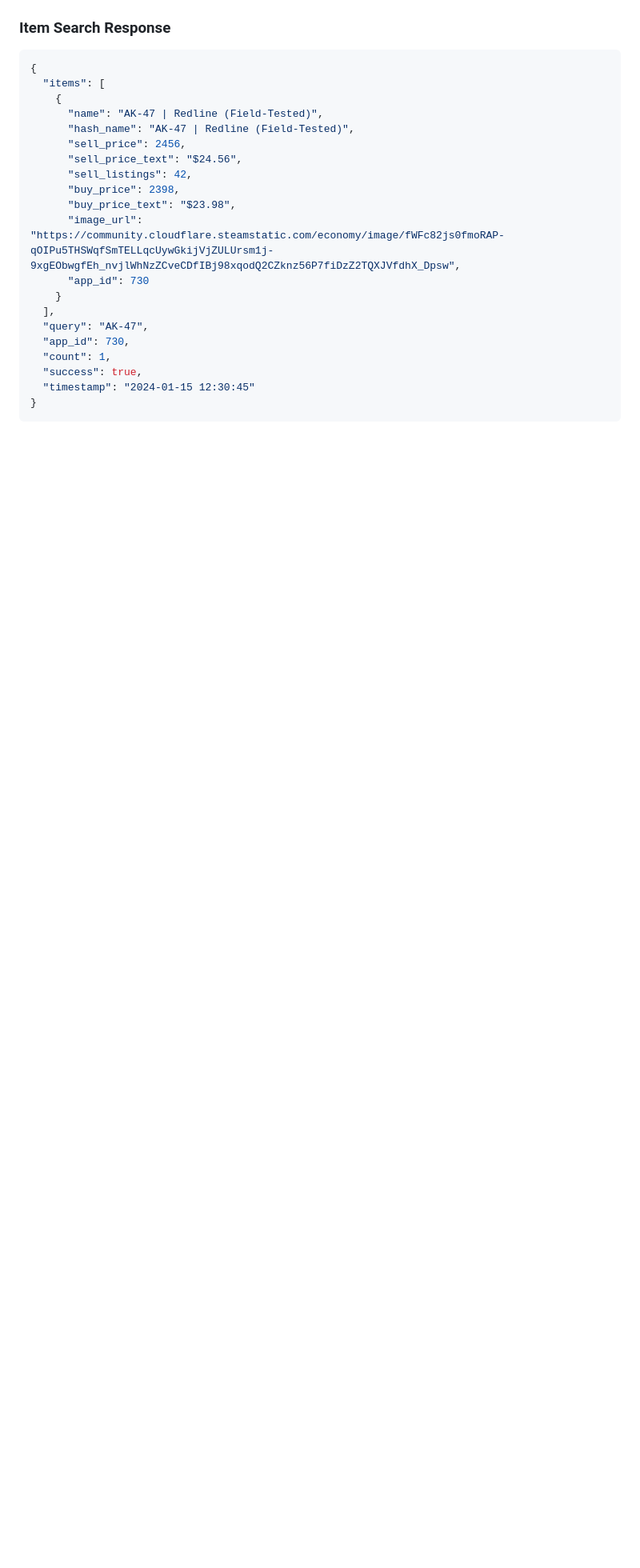
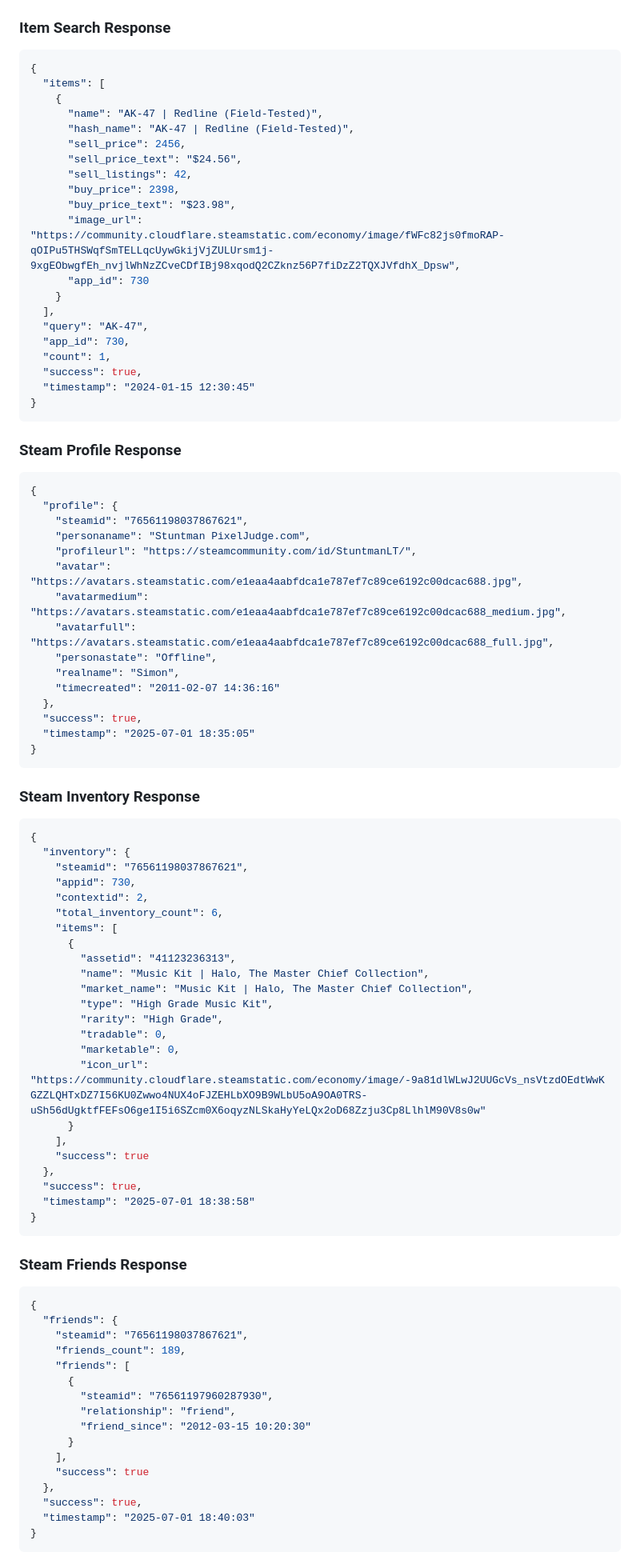
Before and after one commit to St0pfen/Steam-Market-REST-API-server, a Markdown page: README.md, the part around one of its changes. Shown at 80% size. Drawn GitHub-style; blank space fills up the shorter version.

````diff
--- a/README.md
+++ b/README.md
@@ -146,3 +233,72 @@ for item in items:
   "count": 1,
   "success": true,
   "timestamp": "2024-01-15 12:30:45"
+}
+```
+
+### Steam Profile Response
+```json
+{
+  "profile": {
+    "steamid": "76561198037867621",
+    "personaname": "Stuntman PixelJudge.com",
+    "profileurl": "https://steamcommunity.com/id/StuntmanLT/",
+    "avatar": "https://avatars.steamstatic.com/e1eaa4aabfdca1e787ef7c89ce6192c00dcac688.jpg",
+    "avatarmedium": "https://avatars.steamstatic.com/e1eaa4aabfdca1e787ef7c89ce6192c00dcac688_medium.jpg",
+    "avatarfull": "https://avatars.steamstatic.com/e1eaa4aabfdca1e787ef7c89ce6192c00dcac688_full.jpg",
+    "personastate": "Offline",
+    "realname": "Simon",
+    "timecreated": "2011-02-07 14:36:16"
+  },
+  "success": true,
+  "timestamp": "2025-07-01 18:35:05"
+}
+```
+
+### Steam Inventory Response
+```json
+{
+  "inventory": {
+    "steamid": "76561198037867621",
+    "appid": 730,
+    "contextid": 2,
+    "total_inventory_count": 6,
+    "items": [
+      {
+        "assetid": "41123236313",
+        "name": "Music Kit | Halo, The Master Chief Collection",
+        "market_name": "Music Kit | Halo, The Master Chief Collection",
+        "type": "High Grade Music Kit",
+        "rarity": "High Grade",
+        "tradable": 0,
+        "marketable": 0,
+        "icon_url": "https://community.cloudflare.steamstatic.com/economy/image/-9a81dlWLwJ2UUGcVs_nsVtzdOEdtWwKGZZLQHTxDZ7I56KU0Zwwo4NUX4oFJZEHLbXO9B9WLbU5oA9OA0TRS-uSh56dUgktfFEFsO6ge1I5i6SZcm0X6oqyzNLSkaHyYeLQx2oD68Zzju3Cp8LlhlM90V8s0w"
+      }
+    ],
+    "success": true
+  },
+  "success": true,
+  "timestamp": "2025-07-01 18:38:58"
+}
+```
+
+### Steam Friends Response
+```json
+{
+  "friends": {
+    "steamid": "76561198037867621",
+    "friends_count": 189,
+    "friends": [
+      {
+        "steamid": "76561197960287930",
+        "relationship": "friend",
+        "friend_since": "2012-03-15 10:20:30"
+      }
+    ],
+    "success": true
+  },
+  "success": true,
+  "timestamp": "2025-07-01 18:40:03"
+}
+```
+
````
Also changed, not shown: other parts of README.md (+106 -0 lines).
